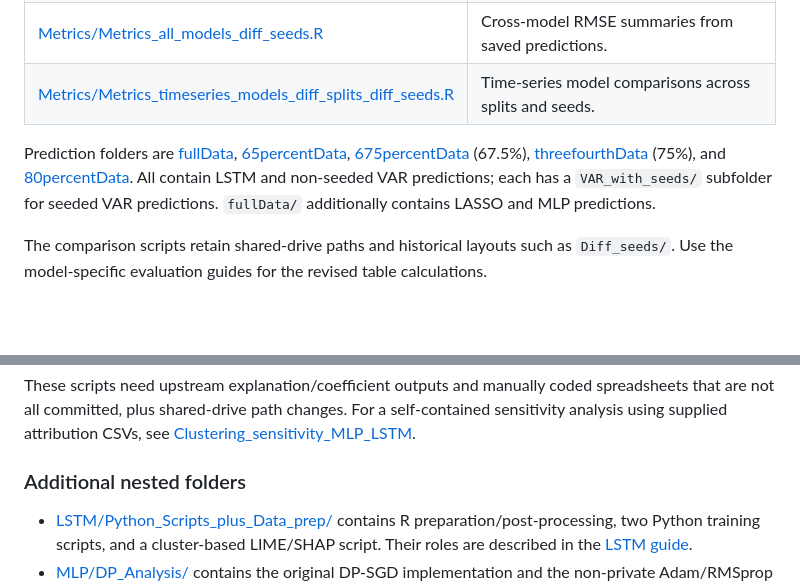
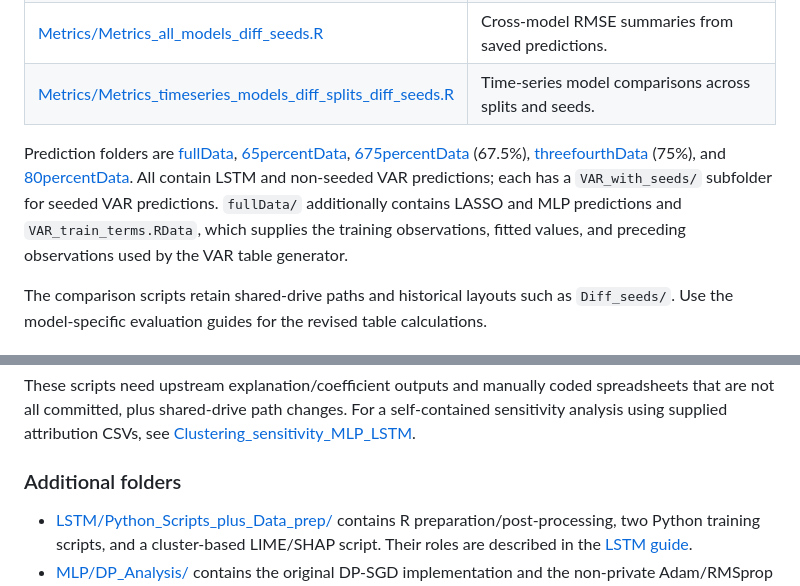
Before and after one commit to JesKre/Repo_ML-on-seroprevalence-studies, a Markdown page: README.md, 2 parts joined by grey strips. Rendered like a GitHub page; blank space fills up the shorter version.

```diff
--- a/README.md
+++ b/README.md
@@ -137,7 +169,7 @@ These scripts require original inputs and path adaptation. The selected-variable
 | [Metrics/Metrics_all_models_diff_seeds.R](Compare_models/Metrics/Metrics_all_models_diff_seeds.R) | Cross-model RMSE summaries from saved predictions. |
 | [Metrics/Metrics_timeseries_models_diff_splits_diff_seeds.R](Compare_models/Metrics/Metrics_timeseries_models_diff_splits_diff_seeds.R) | Time-series model comparisons across splits and seeds. |
 
-Prediction folders are [fullData](Compare_models/Graphics/Predicted_values/fullData/), [65percentData](Compare_models/Graphics/Predicted_values/65percentData/), [675percentData](Compare_models/Graphics/Predicted_values/675percentData/) (67.5%), [threefourthData](Compare_models/Graphics/Predicted_values/threefourthData/) (75%), and [80percentData](Compare_models/Graphics/Predicted_values/80percentData/). All contain LSTM and non-seeded VAR predictions; each has a `VAR_with_seeds/` subfolder for seeded VAR predictions. `fullData/` additionally contains LASSO and MLP predictions.
+Prediction folders are [fullData](Compare_models/Graphics/Predicted_values/fullData/), [65percentData](Compare_models/Graphics/Predicted_values/65percentData/), [675percentData](Compare_models/Graphics/Predicted_values/675percentData/) (67.5%), [threefourthData](Compare_models/Graphics/Predicted_values/threefourthData/) (75%), and [80percentData](Compare_models/Graphics/Predicted_values/80percentData/). All contain LSTM and non-seeded VAR predictions; each has a `VAR_with_seeds/` subfolder for seeded VAR predictions. `fullData/` additionally contains LASSO and MLP predictions and `VAR_train_terms.RData`, which supplies the training observations, fitted values, and preceding observations used by the VAR table generator.
 
 The comparison scripts retain shared-drive paths and historical layouts such as `Diff_seeds/`. Use the model-specific evaluation guides for the revised table calculations.
 
@@ -153,7 +185,7 @@ The comparison scripts retain shared-drive paths and historical layouts such as
 
 These scripts need upstream explanation/coefficient outputs and manually coded spreadsheets that are not all committed, plus shared-drive path changes. For a self-contained sensitivity analysis using supplied attribution CSVs, see [Clustering_sensitivity_MLP_LSTM](Clustering_sensitivity_MLP_LSTM/README.md).
 
-### Additional nested folders
+### Additional folders
 
 - [LSTM/Python_Scripts_plus_Data_prep/](LSTM/Python_Scripts_plus_Data_prep/) contains R preparation/post-processing, two Python training scripts, and a cluster-based LIME/SHAP script. Their roles are described in the [LSTM guide](LSTM/README.md).
 - [MLP/DP_Analysis/](MLP/DP_Analysis/) contains the original DP-SGD implementation and the non-private Adam/RMSprop comparison, including explanation analyses. Use the [separate DP reproduction guide](MLP/Table_reproduction_DP/MLP_with_DP/README.md) for table regeneration.
```
Also changed, not shown: other parts of README.md (+35 -3 lines).
